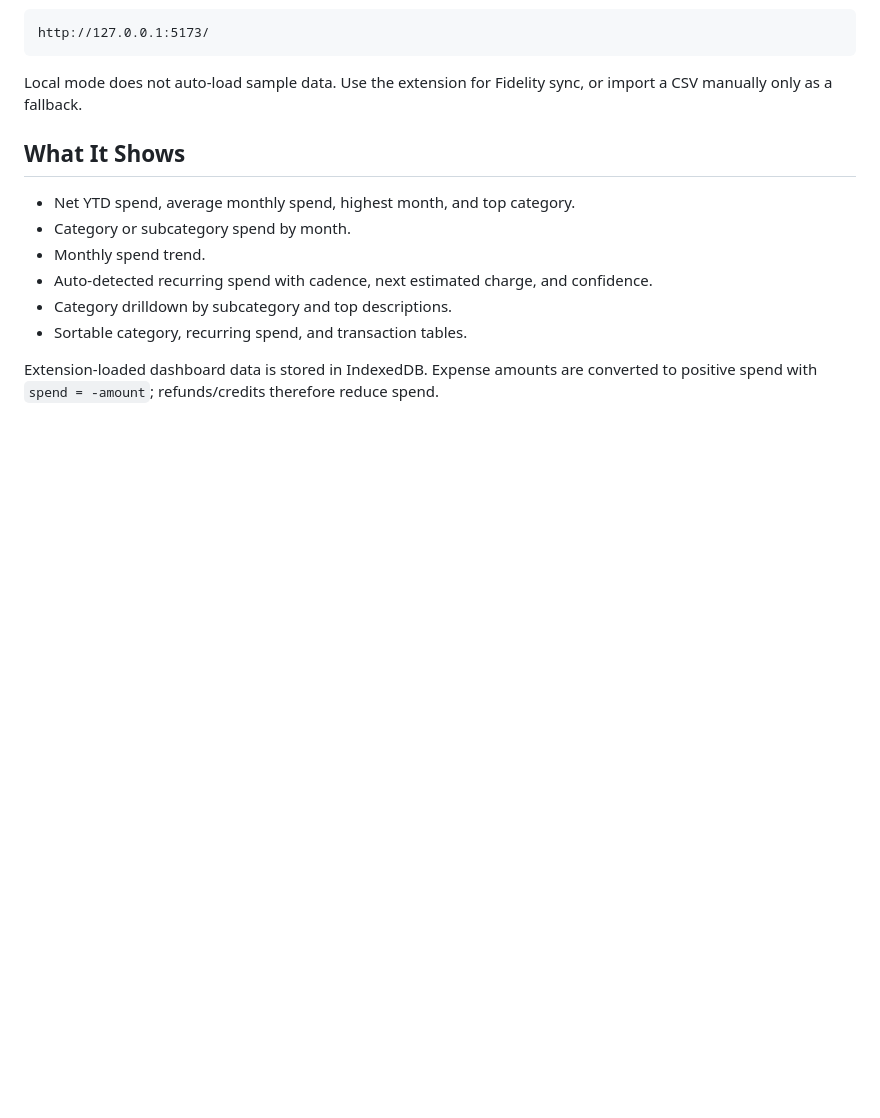
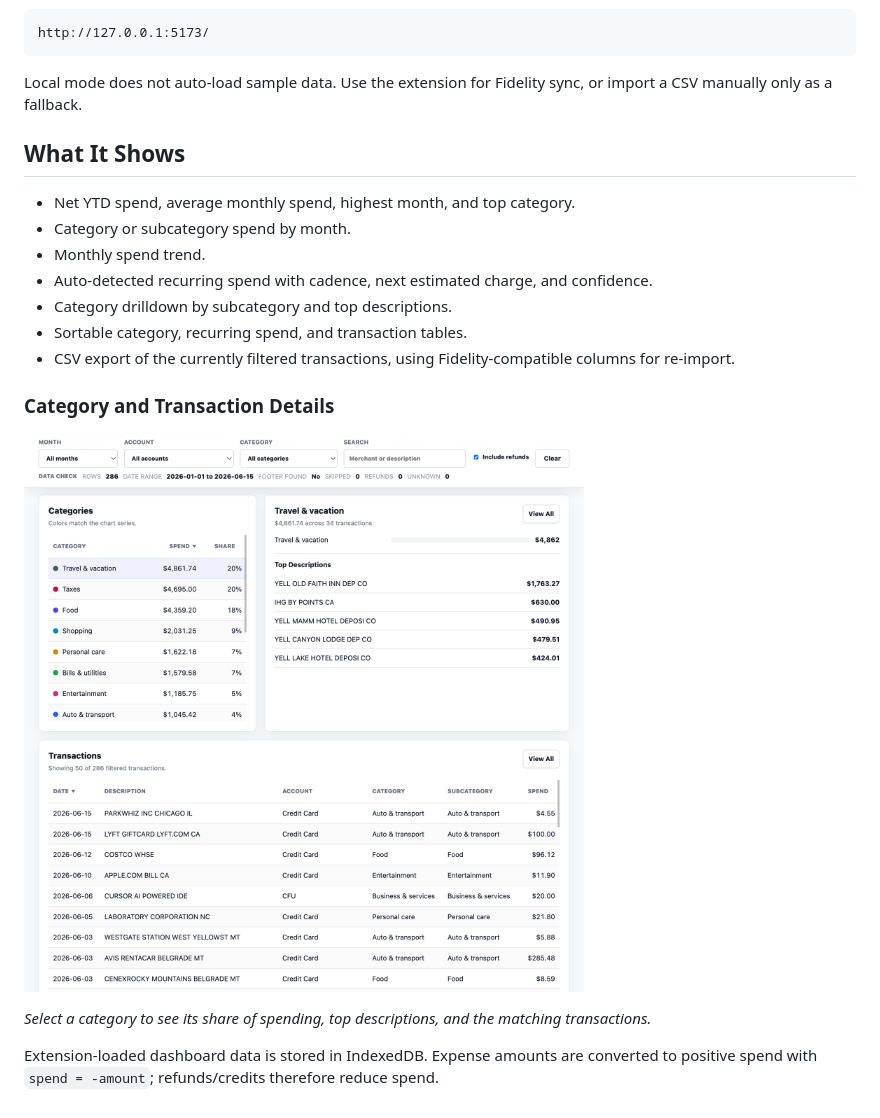
Before and after one commit to justoy/awesome-fullview, a Markdown page: README.md, the part around the change printed below. GitHub-like rendering; pictures changed too: docs/screenshots/screenshot1.png (added); blank space fills up the shorter version.

Commit message:
add export csv

```diff
--- a/README.md
+++ b/README.md
@@ -39,5 +45,12 @@ Local mode does not auto-load sample data. Use the extension for Fidelity sync,
 - Auto-detected recurring spend with cadence, next estimated charge, and confidence.
 - Category drilldown by subcategory and top descriptions.
 - Sortable category, recurring spend, and transaction tables.
+- CSV export of the currently filtered transactions, using Fidelity-compatible columns for re-import.
+
+### Category and Transaction Details
+
+![Category breakdown, selected category details, and transaction table](docs/screenshots/screenshot1.png)
+
+*Select a category to see its share of spending, top descriptions, and the matching transactions.*
 
 Extension-loaded dashboard data is stored in IndexedDB. Expense amounts are converted to positive spend with `spend = -amount`; refunds/credits therefore reduce spend.
```
Also changed, not shown: other parts of README.md (+6 -0 lines), docs/screenshots/screenshot0.png (added), 5 other files.
